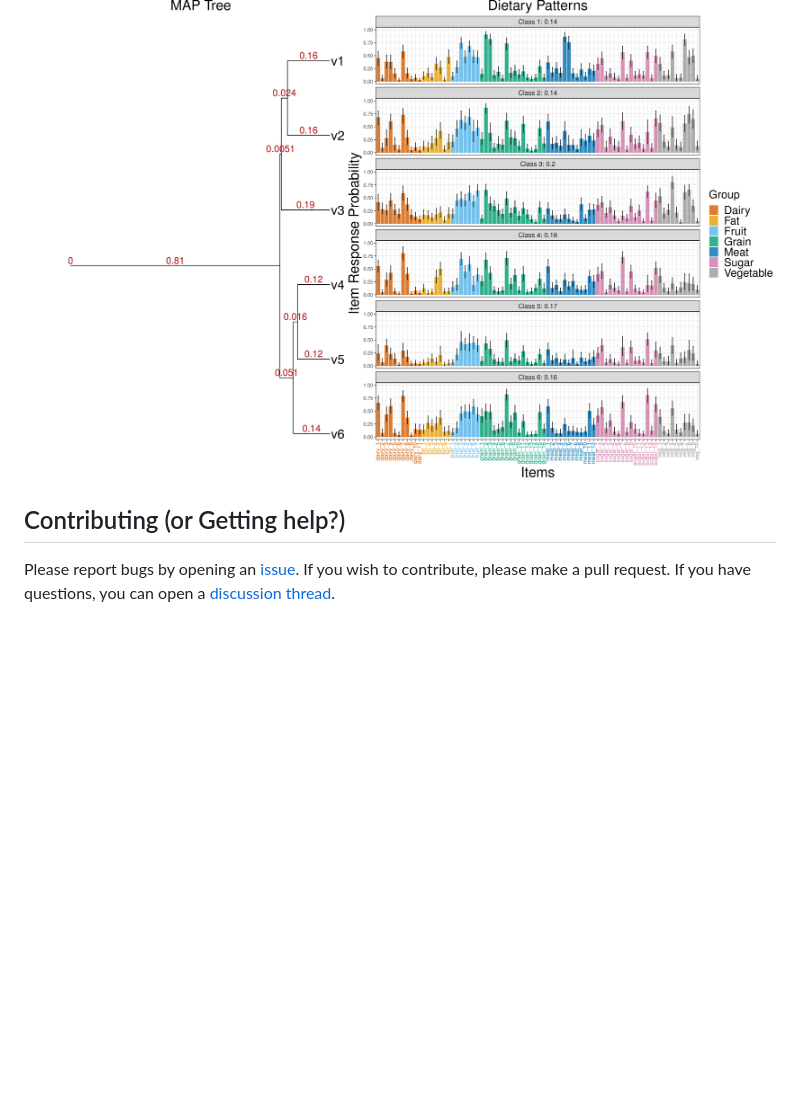
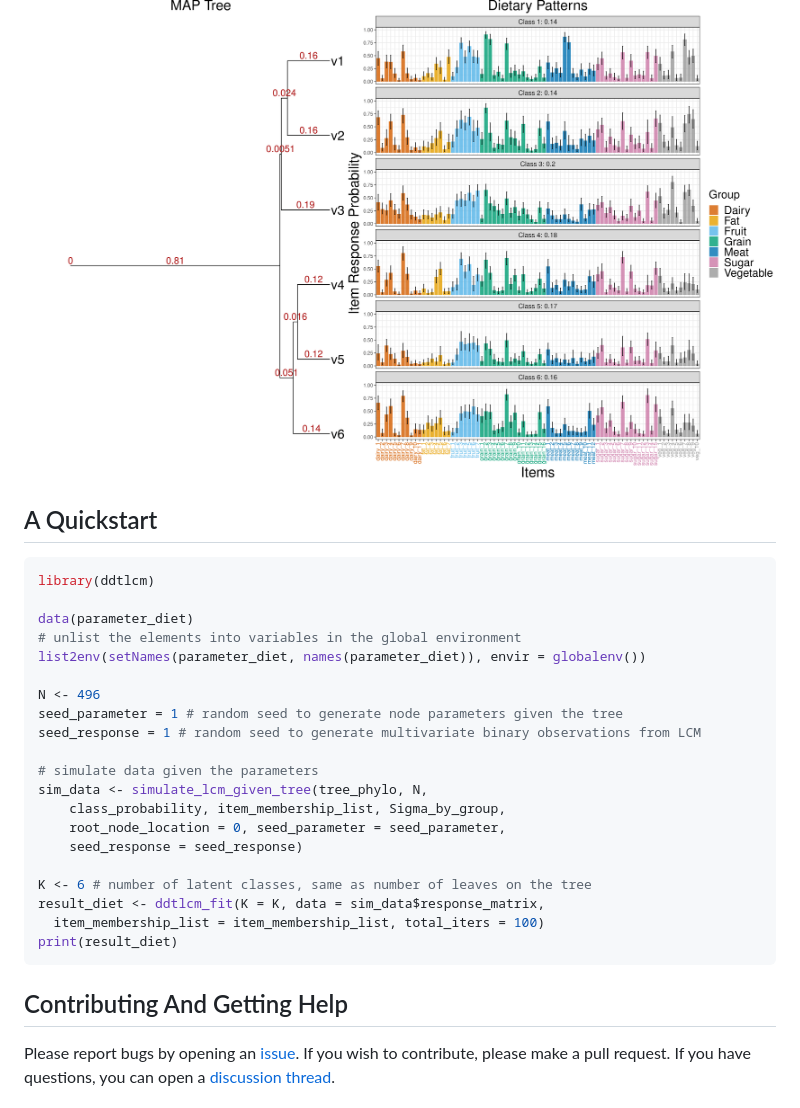
Before and after one commit to limengbinggz/ddtlcm, a Markdown page: README.md, the part around the change. GitHub-like rendering; blank space fills up the shorter version.

Commit message:
add a quickstart section in README

````diff
--- a/README.md
+++ b/README.md
@@ -68,8 +68,34 @@ Examples
 * *ddtlcm* estimates the tree over classes and class profiles simultaneously ![](inst/ddtlcm_output_example.png)
 
 
+A Quickstart
+---------
+```r
+library(ddtlcm)
 
-Contributing (or Getting help?)
+data(parameter_diet)
+# unlist the elements into variables in the global environment
+list2env(setNames(parameter_diet, names(parameter_diet)), envir = globalenv())
+
+N <- 496
+seed_parameter = 1 # random seed to generate node parameters given the tree
+seed_response = 1 # random seed to generate multivariate binary observations from LCM
+
+# simulate data given the parameters
+sim_data <- simulate_lcm_given_tree(tree_phylo, N,
+    class_probability, item_membership_list, Sigma_by_group,
+    root_node_location = 0, seed_parameter = seed_parameter,
+    seed_response = seed_response)
+
+K <- 6 # number of latent classes, same as number of leaves on the tree
+result_diet <- ddtlcm_fit(K = K, data = sim_data$response_matrix,
+  item_membership_list = item_membership_list, total_iters = 100)
+print(result_diet)
+```
+
+
+
+Contributing And Getting Help
 ---------
 Please report bugs by opening an [issue](https://github.com/limengbinggz/ddtlcm/issues/new). If you wish to contribute, please make a pull request. If you have questions, you can open a [discussion thread](https://github.com/limengbinggz/ddtlcm/discussions).
 
````
